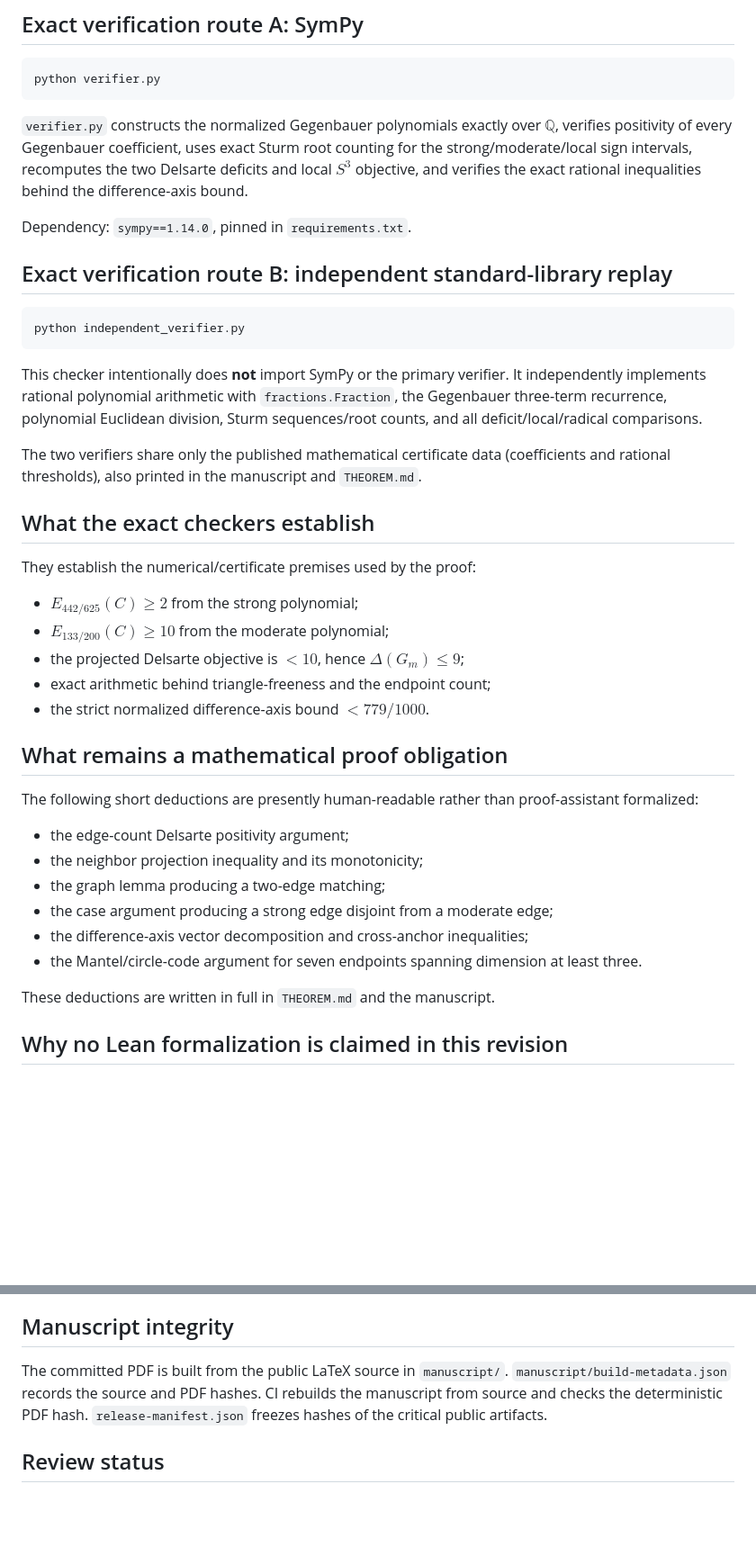
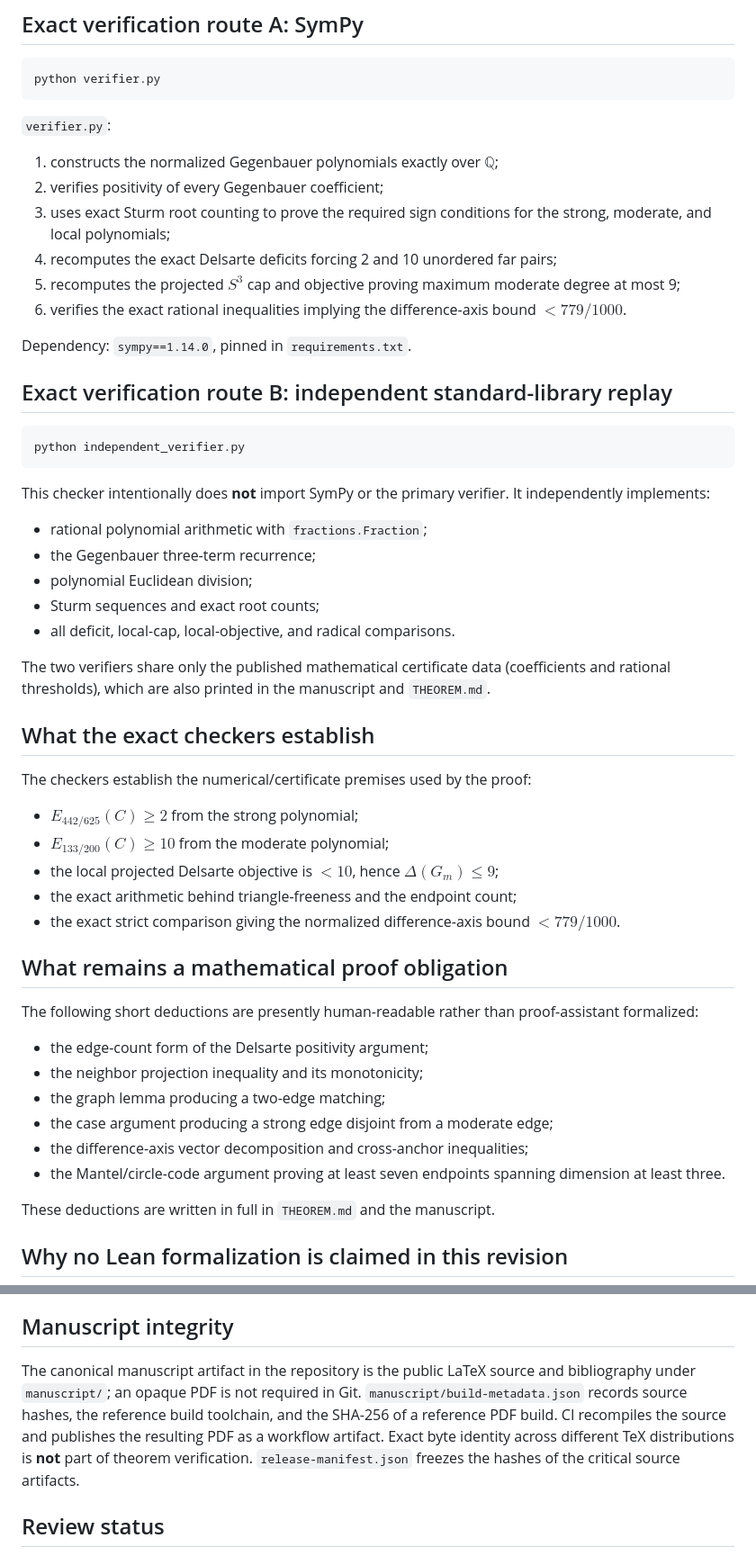
Before and after one commit to unsolved-labs/five-dimensional-kissing-far-pairs, a Markdown page: VERIFICATION.md, 2 parts joined by grey strips. Shown at 90% size. Rendered like a GitHub page; blank space fills up the shorter version.

Commit message:
Clarify R008 manuscript and verification trust boundary

````diff
--- a/VERIFICATION.md
+++ b/VERIFICATION.md
@@ -30,11 +30,18 @@ certificate replayers.
 python verifier.py
 ```
 
-`verifier.py` constructs the normalized Gegenbauer polynomials exactly over
-$\mathbb Q$, verifies positivity of every Gegenbauer coefficient, uses exact
-Sturm root counting for the strong/moderate/local sign intervals, recomputes
-the two Delsarte deficits and local $S^3$ objective, and verifies the exact
-rational inequalities behind the difference-axis bound.
+`verifier.py`:
+
+1. constructs the normalized Gegenbauer polynomials exactly over $\mathbb Q$;
+2. verifies positivity of every Gegenbauer coefficient;
+3. uses exact Sturm root counting to prove the required sign conditions for
+   the strong, moderate, and local polynomials;
+4. recomputes the exact Delsarte deficits forcing 2 and 10 unordered far
+   pairs;
+5. recomputes the projected $S^3$ cap and objective proving maximum moderate
+   degree at most 9;
+6. verifies the exact rational inequalities implying the
+   difference-axis bound $<779/1000$.
 
 Dependency: `sympy==1.14.0`, pinned in `requirements.txt`.
 
@@ -45,37 +52,42 @@ python independent_verifier.py
 ```
 
 This checker intentionally does **not** import SymPy or the primary verifier.
-It independently implements rational polynomial arithmetic with
-`fractions.Fraction`, the Gegenbauer three-term recurrence, polynomial
-Euclidean division, Sturm sequences/root counts, and all deficit/local/radical
-comparisons.
+It independently implements:
+
+- rational polynomial arithmetic with `fractions.Fraction`;
+- the Gegenbauer three-term recurrence;
+- polynomial Euclidean division;
+- Sturm sequences and exact root counts;
+- all deficit, local-cap, local-objective, and radical comparisons.
 
 The two verifiers share only the published mathematical certificate data
-(coefficients and rational thresholds), also printed in the manuscript and
-`THEOREM.md`.
+(coefficients and rational thresholds), which are also printed in the
+manuscript and `THEOREM.md`.
 
 ## What the exact checkers establish
 
-They establish the numerical/certificate premises used by the proof:
+The checkers establish the numerical/certificate premises used by the proof:
 
 - $E_{442/625}(C)\ge2$ from the strong polynomial;
 - $E_{133/200}(C)\ge10$ from the moderate polynomial;
-- the projected Delsarte objective is $<10$, hence $\Delta(G_m)\le9$;
-- exact arithmetic behind triangle-freeness and the endpoint count;
-- the strict normalized difference-axis bound $<779/1000$.
+- the local projected Delsarte objective is $<10$, hence
+  $\Delta(G_m)\le9$;
+- the exact arithmetic behind triangle-freeness and the endpoint count;
+- the exact strict comparison giving the normalized difference-axis bound
+  $<779/1000$.
 
 ## What remains a mathematical proof obligation
 
 The following short deductions are presently human-readable rather than
 proof-assistant formalized:
 
-- the edge-count Delsarte positivity argument;
+- the edge-count form of the Delsarte positivity argument;
 - the neighbor projection inequality and its monotonicity;
 - the graph lemma producing a two-edge matching;
 - the case argument producing a strong edge disjoint from a moderate edge;
 - the difference-axis vector decomposition and cross-anchor inequalities;
-- the Mantel/circle-code argument for seven endpoints spanning dimension at
-  least three.
+- the Mantel/circle-code argument proving at least seven endpoints spanning
+  dimension at least three.
 
 These deductions are written in full in `THEOREM.md` and the manuscript.
 
@@ -102,10 +114,13 @@ trusted. Re-running an optimizer is unnecessary for theorem verification.
 
 ## Manuscript integrity
 
-The committed PDF is built from the public LaTeX source in `manuscript/`.
-`manuscript/build-metadata.json` records the source and PDF hashes. CI rebuilds
-the manuscript from source and checks the deterministic PDF hash.
-`release-manifest.json` freezes hashes of the critical public artifacts.
+The canonical manuscript artifact in the repository is the public LaTeX source
+and bibliography under `manuscript/`; an opaque PDF is not required in Git.
+`manuscript/build-metadata.json` records source hashes, the reference build
+toolchain, and the SHA-256 of a reference PDF build. CI recompiles the source
+and publishes the resulting PDF as a workflow artifact. Exact byte identity
+across different TeX distributions is **not** part of theorem verification.
+`release-manifest.json` freezes the hashes of the critical source artifacts.
 
 ## Review status
 
````
